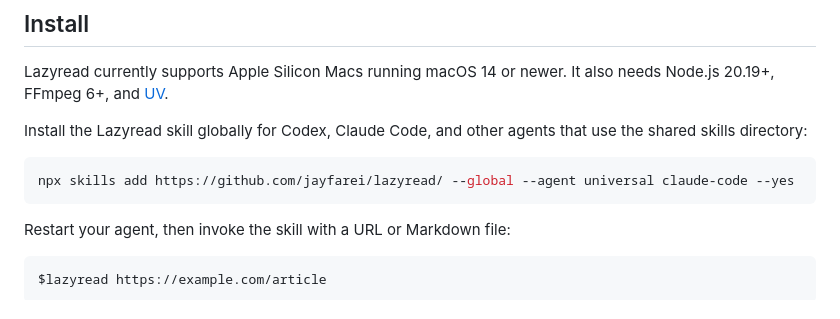
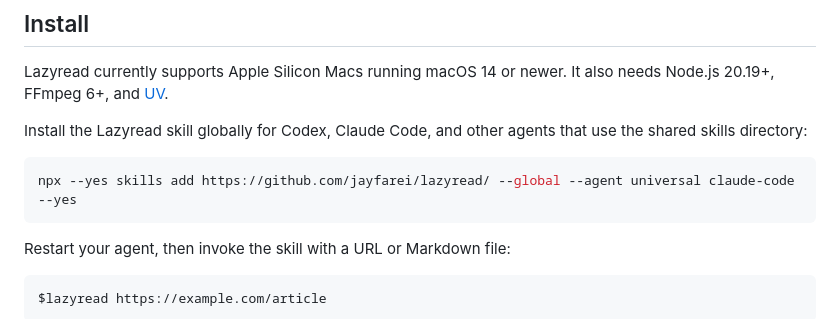
Before and after one commit to JayFarei/lazyread, a Markdown page: README.md, the part around the change. Drawn GitHub-style.

Commit message:
docs: make skill install fully non-interactive

````diff
--- a/README.md
+++ b/README.md
@@ -16,7 +16,7 @@ Install the Lazyread skill globally for Codex, Claude Code, and other agents
 that use the shared skills directory:
 
 ```sh
-npx skills add https://github.com/jayfarei/lazyread/ --global --agent universal claude-code --yes
+npx --yes skills add https://github.com/jayfarei/lazyread/ --global --agent universal claude-code --yes
 ```
 
 Restart your agent, then invoke the skill with a URL or Markdown file:
````
